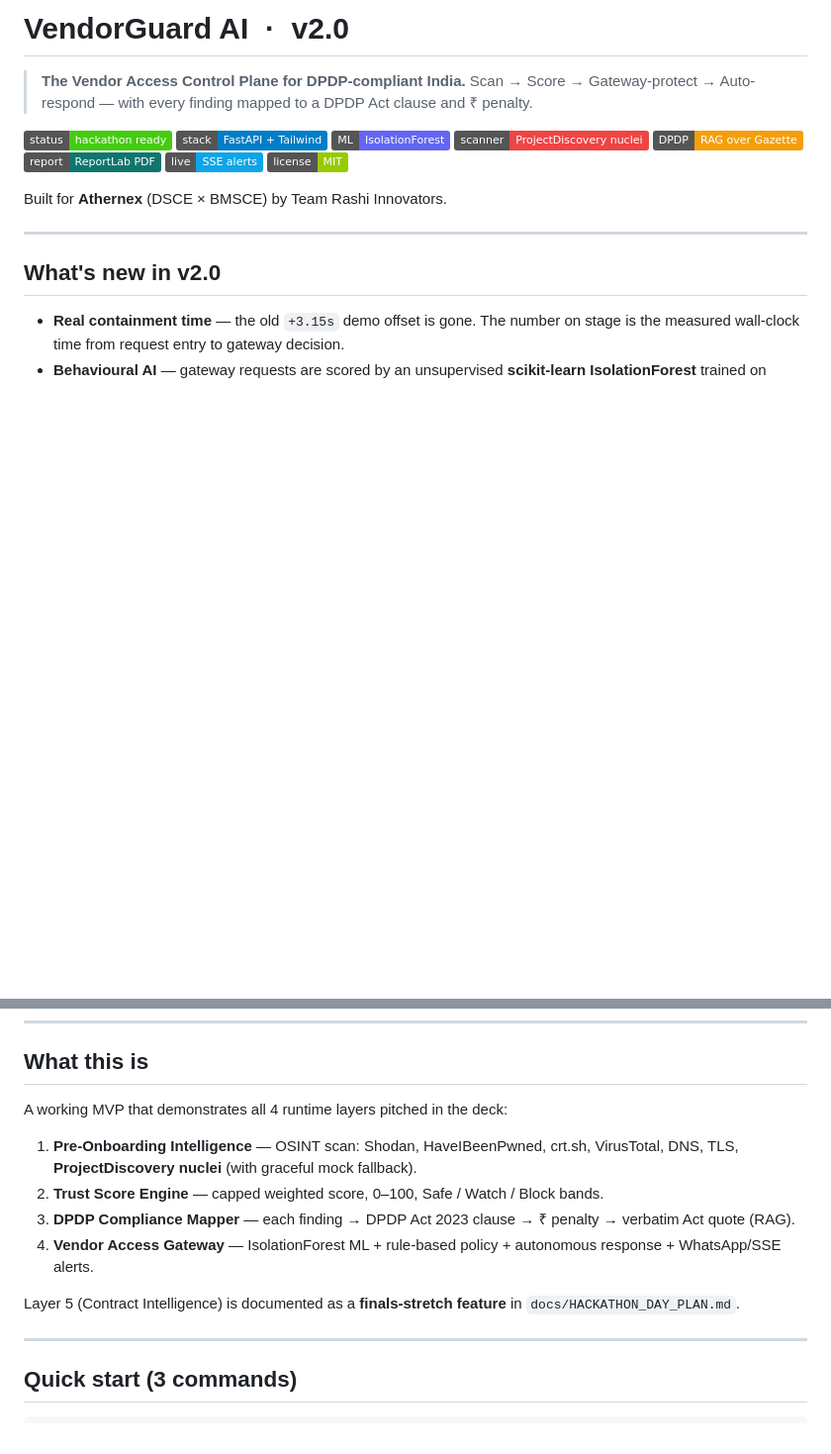
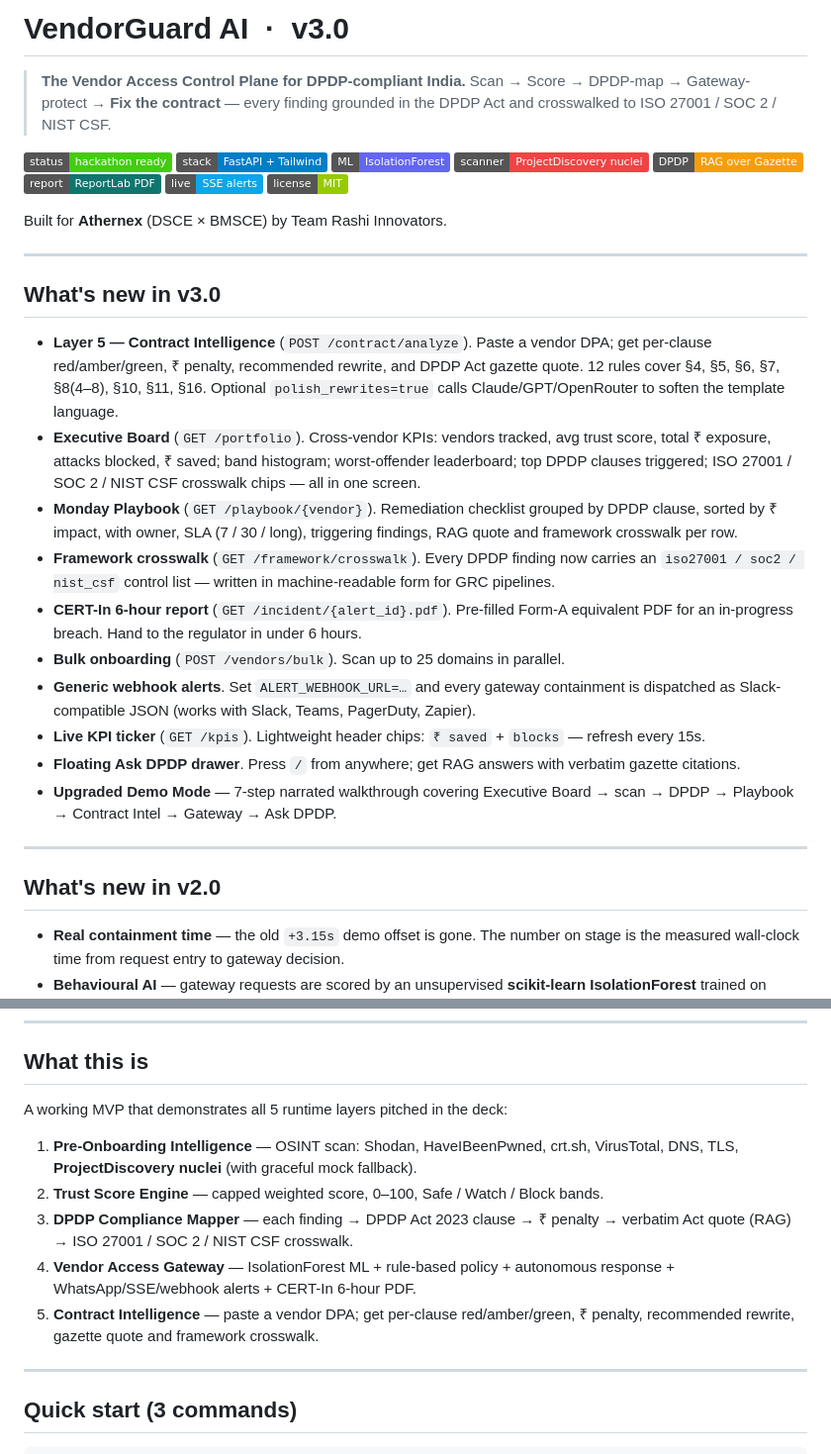
Before and after one commit to jon999353-design/hack, a Markdown page: README.md, 2 parts joined by grey strips. Shown at 99% size. Rendered like a GitHub page; badges without logos; blank space fills up the shorter version.

Commit message:
docs: README updated for v3.0 (Layer 5 + Executive Board + Playbook + crosswalk)
Co-Authored-By: Jon <jon999353@gmail.com>

```diff
--- a/README.md
+++ b/README.md
@@ -1,11 +1,26 @@
-# VendorGuard AI  &nbsp;·&nbsp; v2.0
+# VendorGuard AI  &nbsp;·&nbsp; v3.0
 
 > **The Vendor Access Control Plane for DPDP-compliant India.**
-> Scan → Score → Gateway-protect → Auto-respond — with every finding mapped to a DPDP Act clause and ₹ penalty.
+> Scan → Score → DPDP-map → Gateway-protect → **Fix the contract** — every finding grounded in the DPDP Act and crosswalked to ISO 27001 / SOC 2 / NIST CSF.
 
 ![status](https://img.shields.io/badge/status-hackathon%20ready-success) ![stack](https://img.shields.io/badge/stack-FastAPI%20%2B%20Tailwind-blue) ![ml](https://img.shields.io/badge/ML-IsolationForest-6366f1) ![nuclei](https://img.shields.io/badge/scanner-ProjectDiscovery%20nuclei-ef4444) ![rag](https://img.shields.io/badge/DPDP-RAG%20over%20Gazette-f59e0b) ![pdf](https://img.shields.io/badge/report-ReportLab%20PDF-0f766e) ![sse](https://img.shields.io/badge/live-SSE%20alerts-0ea5e9) ![license](https://img.shields.io/badge/license-MIT-green)
 
 Built for **Athernex** (DSCE × BMSCE) by Team Rashi Innovators.
+
+---
+
+## What's new in v3.0
+
+- **Layer 5 — Contract Intelligence** (`POST /contract/analyze`). Paste a vendor DPA; get per-clause red/amber/green, ₹ penalty, recommended rewrite, and DPDP Act gazette quote. 12 rules cover §4, §5, §6, §7, §8(4–8), §10, §11, §16. Optional `polish_rewrites=true` calls Claude/GPT/OpenRouter to soften the template language.
+- **Executive Board** (`GET /portfolio`). Cross-vendor KPIs: vendors tracked, avg trust score, total ₹ exposure, attacks blocked, ₹ saved; band histogram; worst-offender leaderboard; top DPDP clauses triggered; ISO 27001 / SOC 2 / NIST CSF crosswalk chips — all in one screen.
+- **Monday Playbook** (`GET /playbook/{vendor}`). Remediation checklist grouped by DPDP clause, sorted by ₹ impact, with owner, SLA (7 / 30 / long), triggering findings, RAG quote and framework crosswalk per row.
+- **Framework crosswalk** (`GET /framework/crosswalk`). Every DPDP finding now carries an `iso27001 / soc2 / nist_csf` control list — written in machine-readable form for GRC pipelines.
+- **CERT-In 6-hour report** (`GET /incident/{alert_id}.pdf`). Pre-filled Form-A equivalent PDF for an in-progress breach. Hand to the regulator in under 6 hours.
+- **Bulk onboarding** (`POST /vendors/bulk`). Scan up to 25 domains in parallel.
+- **Generic webhook alerts**. Set `ALERT_WEBHOOK_URL=…` and every gateway containment is dispatched as Slack-compatible JSON (works with Slack, Teams, PagerDuty, Zapier).
+- **Live KPI ticker** (`GET /kpis`). Lightweight header chips: `₹ saved` + `blocks` — refresh every 15s.
+- **Floating Ask DPDP drawer**. Press `/` from anywhere; get RAG answers with verbatim gazette citations.
+- **Upgraded Demo Mode** — 7-step narrated walkthrough covering Executive Board → scan → DPDP → Playbook → Contract Intel → Gateway → Ask DPDP.
 
 ---
 
@@ -30,14 +45,13 @@ See `WHAT_WE_UPGRADED.md` for the full before/after breakdown.
 
 ## What this is
 
-A working MVP that demonstrates all 4 runtime layers pitched in the deck:
+A working MVP that demonstrates all 5 runtime layers pitched in the deck:
 
 1. **Pre-Onboarding Intelligence** — OSINT scan: Shodan, HaveIBeenPwned, crt.sh, VirusTotal, DNS, TLS, **ProjectDiscovery nuclei** (with graceful mock fallback).
 2. **Trust Score Engine** — capped weighted score, 0–100, Safe / Watch / Block bands.
-3. **DPDP Compliance Mapper** — each finding → DPDP Act 2023 clause → ₹ penalty → verbatim Act quote (RAG).
-4. **Vendor Access Gateway** — IsolationForest ML + rule-based policy + autonomous response + WhatsApp/SSE alerts.
-
-Layer 5 (Contract Intelligence) is documented as a **finals-stretch feature** in `docs/HACKATHON_DAY_PLAN.md`.
+3. **DPDP Compliance Mapper** — each finding → DPDP Act 2023 clause → ₹ penalty → verbatim Act quote (RAG) → ISO 27001 / SOC 2 / NIST CSF crosswalk.
+4. **Vendor Access Gateway** — IsolationForest ML + rule-based policy + autonomous response + WhatsApp/SSE/webhook alerts + CERT-In 6-hour PDF.
+5. **Contract Intelligence** — paste a vendor DPA; get per-clause red/amber/green, ₹ penalty, recommended rewrite, gazette quote and framework crosswalk.
 
 ---
 
```
